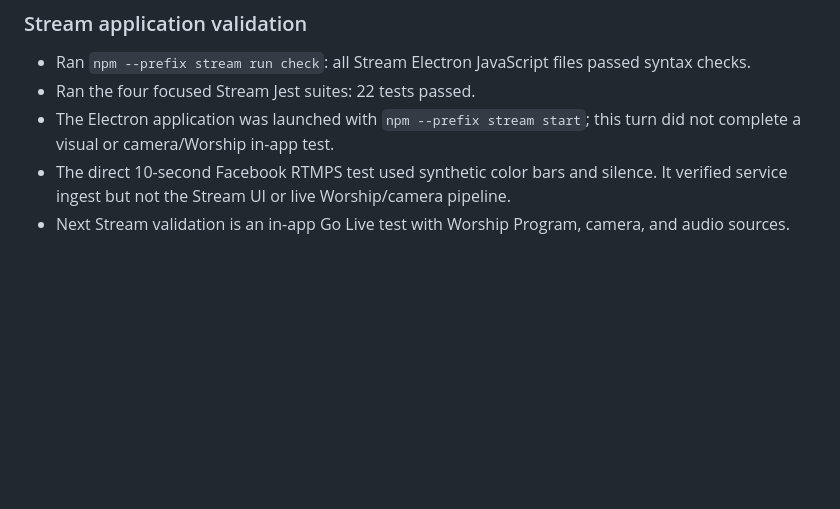
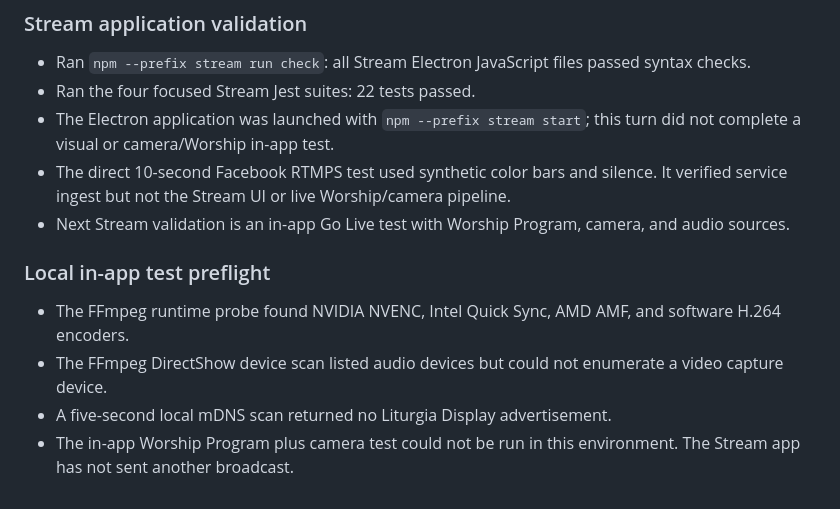
Before and after one commit to Jacqueb-1337/liturgia-2, a Markdown page: STREAM_MVP_PROGRESS.md, the part around the change. GitHub-like rendering; blank space fills up the shorter version.

Commit message:
docs(stream): record local integration blockers

```diff
--- a/STREAM_MVP_PROGRESS.md
+++ b/STREAM_MVP_PROGRESS.md
@@ -80,3 +80,10 @@
 - The Electron application was launched with `npm --prefix stream start`; this turn did not complete a visual or camera/Worship in-app test.
 - The direct 10-second Facebook RTMPS test used synthetic color bars and silence. It verified service ingest but not the Stream UI or live Worship/camera pipeline.
 - Next Stream validation is an in-app Go Live test with Worship Program, camera, and audio sources.
+
+### Local in-app test preflight
+
+- The FFmpeg runtime probe found NVIDIA NVENC, Intel Quick Sync, AMD AMF, and software H.264 encoders.
+- The FFmpeg DirectShow device scan listed audio devices but could not enumerate a video capture device.
+- A five-second local mDNS scan returned no Liturgia Display advertisement.
+- The in-app Worship Program plus camera test could not be run in this environment. The Stream app has not sent another broadcast.
```
